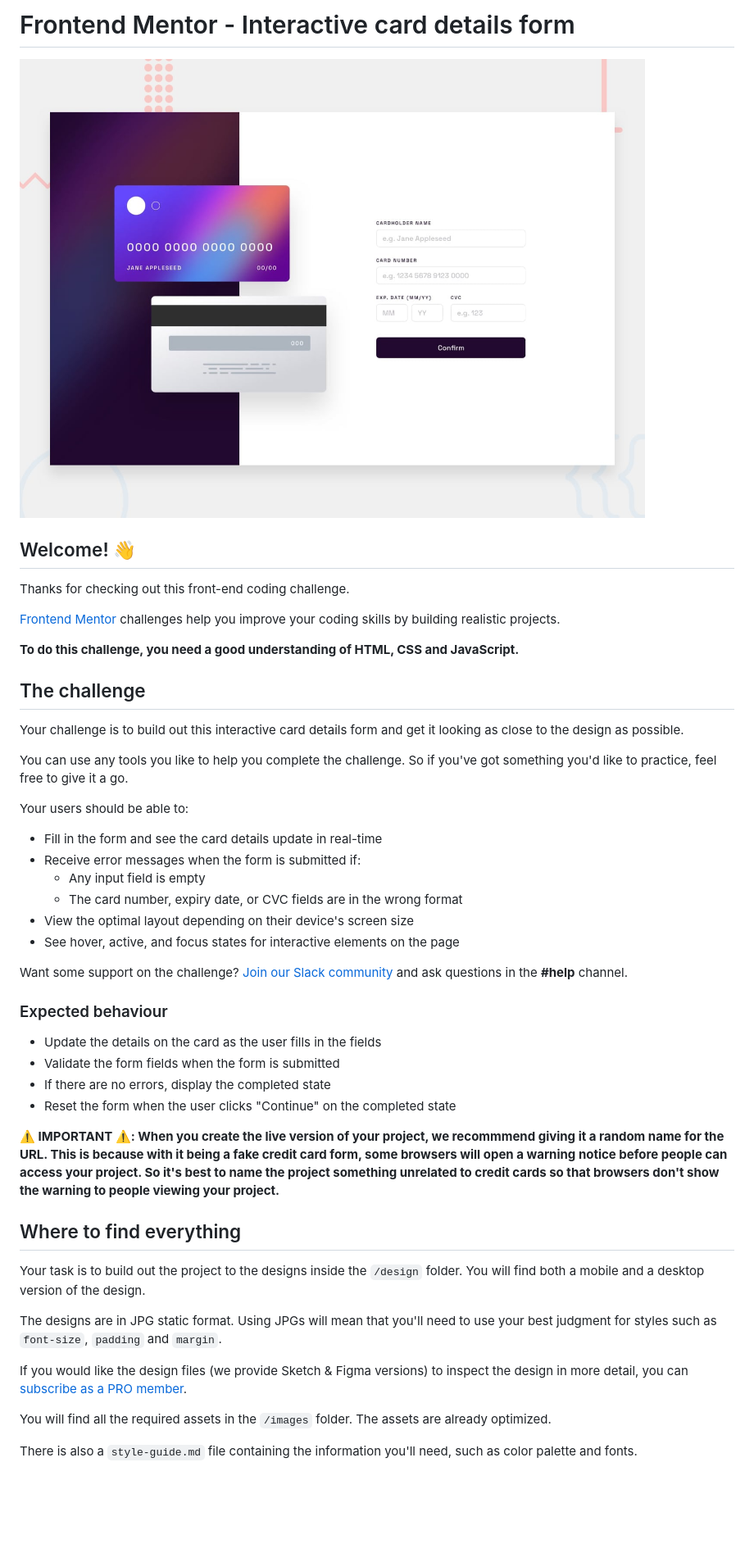
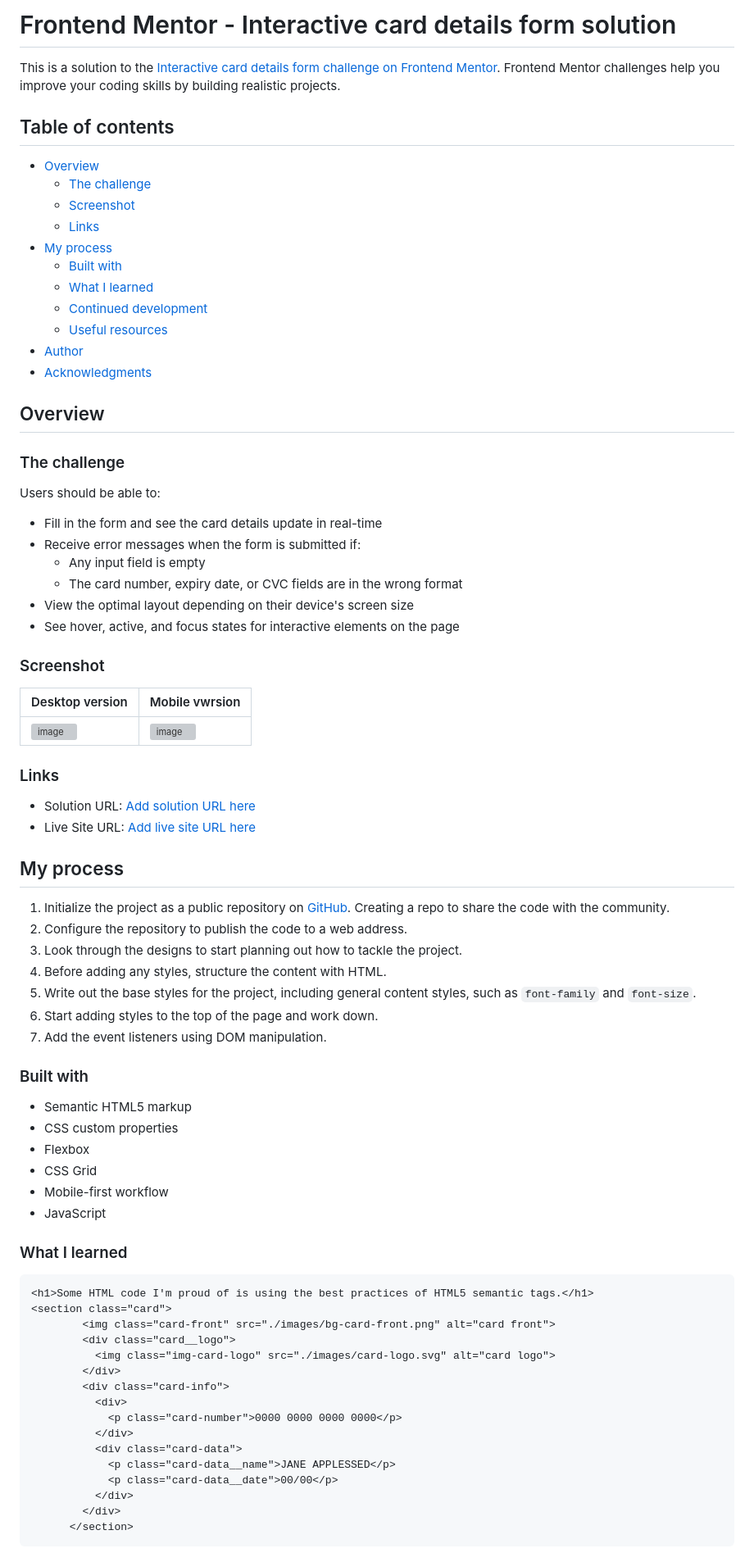
Before and after one commit to franclobo/Interactive-card-details-form, a Markdown page: README.md, the part around one of its changes. Shown at 82% size. Drawn GitHub-style; blank space fills up the shorter version; grey boxes are pictures that could not be loaded.

````diff
--- a/README.md
+++ b/README.md
@@ -1,22 +1,26 @@
-# Frontend Mentor - Interactive card details form
+# Frontend Mentor - Interactive card details form solution
 
-![Design preview for the Interactive card details form coding challenge](./design/desktop-preview.jpg)
+This is a solution to the [Interactive card details form challenge on Frontend Mentor](https://www.frontendmentor.io/challenges/interactive-card-details-form-XpS8cKZDWw). Frontend Mentor challenges help you improve your coding skills by building realistic projects.
 
-## Welcome! 👋
+## Table of contents
 
-Thanks for checking out this front-end coding challenge.
+- [Overview](#overview)
+  - [The challenge](#the-challenge)
+  - [Screenshot](#screenshot)
+  - [Links](#links)
+- [My process](#my-process)
+  - [Built with](#built-with)
+  - [What I learned](#what-i-learned)
+  - [Continued development](#continued-development)
+  - [Useful resources](#useful-resources)
+- [Author](#author)
+- [Acknowledgments](#acknowledgments)
 
-[Frontend Mentor](https://www.frontendmentor.io) challenges help you improve your coding skills by building realistic projects.
+## Overview
 
-**To do this challenge, you need a good understanding of HTML, CSS and JavaScript.**
+### The challenge
 
-## The challenge
-
-Your challenge is to build out this interactive card details form and get it looking as close to the design as possible.
-
-You can use any tools you like to help you complete the challenge. So if you've got something you'd like to practice, feel free to give it a go.
-
-Your users should be able to:
+Users should be able to:
 
 - Fill in the form and see the card details update in real-time
 - Receive error messages when the form is submitted if:
@@ -25,26 +29,55 @@ Your users should be able to:
 - View the optimal layout depending on their device's screen size
 - See hover, active, and focus states for interactive elements on the page
 
-Want some support on the challenge? [Join our Slack community](https://www.frontendmentor.io/slack) and ask questions in the **#help** channel.
+### Screenshot
 
-### Expected behaviour
+|Desktop version | Mobile vwrsion |
+|---|---|
+| ![image](https://github.com/franclobo/Interactive-card-details-form/assets/58642949/d5ee6722-41d4-42b6-97f2-59f49bb3500f) | ![image](https://github.com/franclobo/Interactive-card-details-form/assets/58642949/d58af831-1551-49e1-939f-826a2f687144) |
 
-- Update the details on the card as the user fills in the fields
-- Validate the form fields when the form is submitted
-- If there are no errors, display the completed state
-- Reset the form when the user clicks "Continue" on the completed state
+### Links
 
-**⚠️ IMPORTANT ⚠️: When you create the live version of your project, we recommmend giving it a random name for the URL. This is because with it being a fake credit card form, some browsers will open a warning notice before people can access your project. So it's best to name the project something unrelated to credit cards so that browsers don't show the warning to people viewing your project.**
+- Solution URL: [Add solution URL here](https://your-solution-url.com)
+- Live Site URL: [Add live site URL here](https://your-live-site-url.com)
 
-## Where to find everything
+## My process
 
-Your task is to build out the project to the designs inside the `/design` folder. You will find both a mobile and a desktop version of the design.
+1. Initialize the project as a public repository on [GitHub](https://github.com/). Creating a repo to share the code with the community.
+2. Configure the repository to publish the code to a web address.
+3. Look through the designs to start planning out how to tackle the project.
+4. Before adding any styles, structure the content with HTML.
+5. Write out the base styles for the project, including general content styles, such as `font-family` and `font-size`.
+6. Start adding styles to the top of the page and work down.
+7. Add the event listeners using DOM manipulation.
 
-The designs are in JPG static format. Using JPGs will mean that you'll need to use your best judgment for styles such as `font-size`, `padding` and `margin`.
+### Built with
 
-If you would like the design files (we provide Sketch & Figma versions) to inspect the design in more detail, you can [subscribe as a PRO member](https://www.frontendmentor.io/pro).
+- Semantic HTML5 markup
+- CSS custom properties
+- Flexbox
+- CSS Grid
+- Mobile-first workflow
+- JavaScript
 
-You will find all the required assets in the `/images` folder. The assets are already optimized.
+### What I learned
 
-There is also a `style-guide.md` file containing the information you'll need, such as color palette and fonts.
+```html
+<h1>Some HTML code I'm proud of is using the best practices of HTML5 semantic tags.</h1>
+<section class="card">
+        <img class="card-front" src="./images/bg-card-front.png" alt="card front">
+        <div class="card__logo">
+          <img class="img-card-logo" src="./images/card-logo.svg" alt="card logo">
+        </div>
+        <div class="card-info">
+          <div>
+            <p class="card-number">0000 0000 0000 0000</p>
+          </div>
+          <div class="card-data">
+            <p class="card-data__name">JANE APPLESSED</p>
+            <p class="card-data__date">00/00</p>
+          </div>
+        </div>
+      </section>
+```
+```css
 
````
Also changed, not shown: other parts of README.md (+43 -44 lines), README-template.md (deleted, +0 -109 lines).
